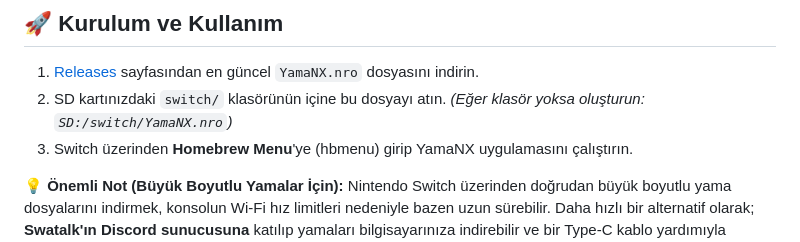
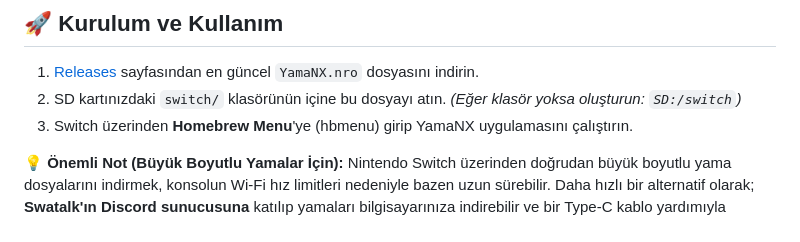
Before and after one commit to sertay1/YamaNX, a Markdown page: README.md, the part around the change. Rendered like a GitHub page.

```diff
--- a/README.md
+++ b/README.md
@@ -36,7 +36,7 @@ YamaNX uygulamasını, daha önce hiçbir yazılım tecrübem olmadan tamamen ya
 ## 🚀 Kurulum ve Kullanım
 
 1. [Releases](../../releases) sayfasından en güncel `YamaNX.nro` dosyasını indirin.
-2. SD kartınızdaki `switch/` klasörünün içine bu dosyayı atın. *(Eğer klasör yoksa oluşturun: `SD:/switch/YamaNX.nro`)*
+2. SD kartınızdaki `switch/` klasörünün içine bu dosyayı atın. *(Eğer klasör yoksa oluşturun: `SD:/switch`)*
 3. Switch üzerinden **Homebrew Menu**'ye (hbmenu) girip YamaNX uygulamasını çalıştırın.
 
 💡 **Önemli Not (Büyük Boyutlu Yamalar İçin):**
```
